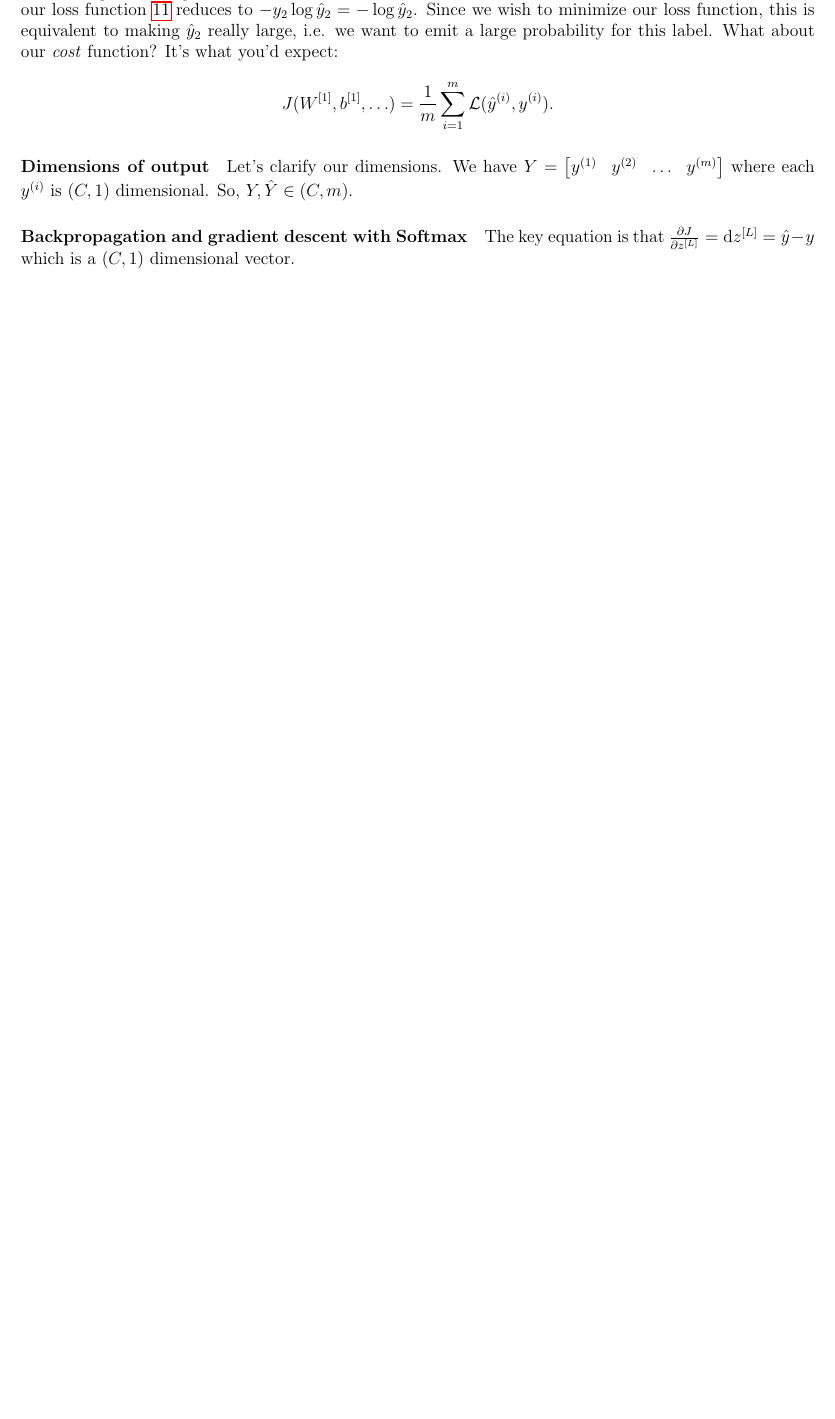
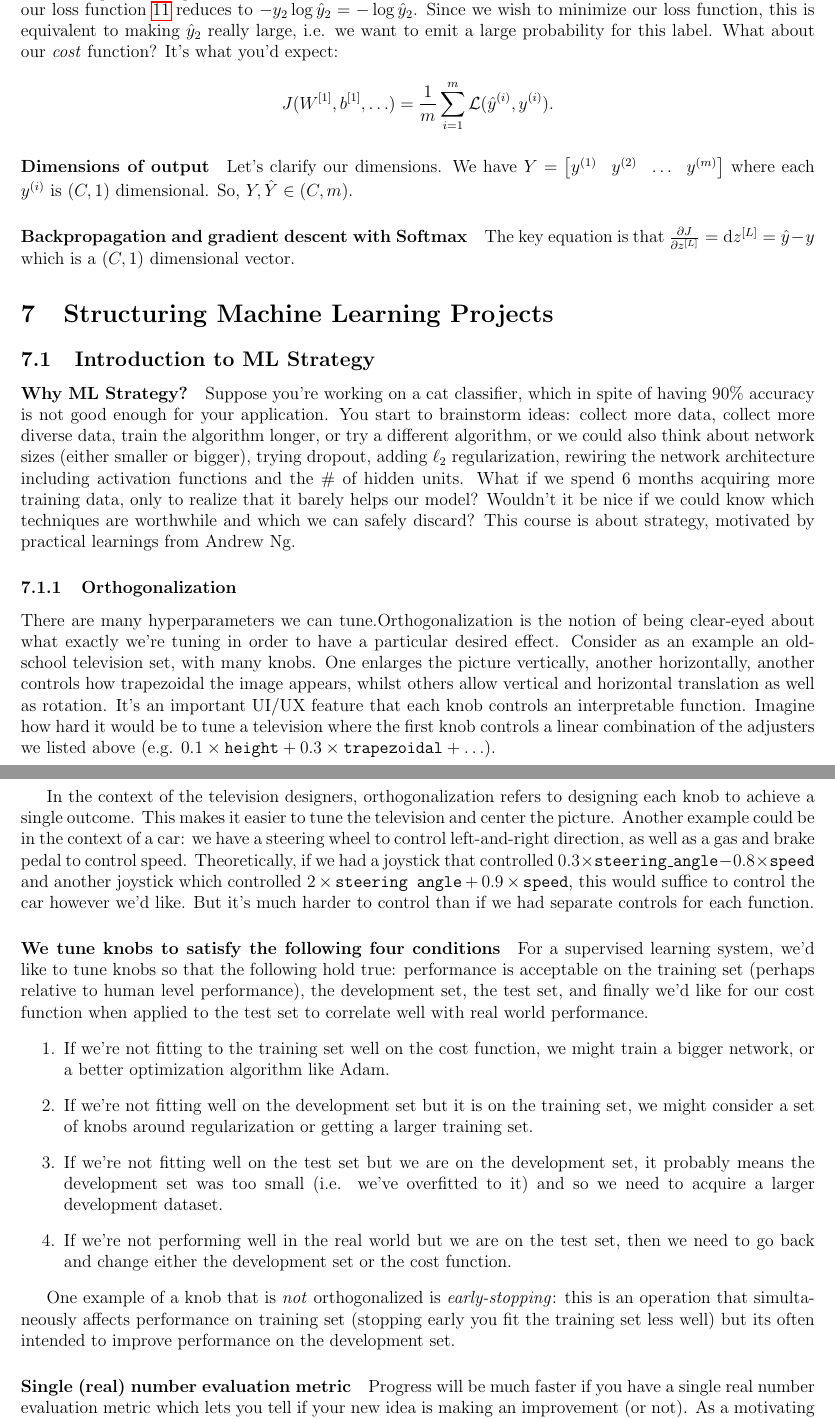
Before and after one commit to asantucci/deep_learning_notes, a LaTeX document (NN.tex): part of page 25 of 25 before the commit and two parts of pages 25 and 26 of 26 after it, the two joined at a grey line, cut so that both start at the same text, the shorter picture padded with empty space. Compiled offline with pdfLaTeX.

```diff
--- a/NN.tex
+++ b/NN.tex
@@ -1360,3 +1360,33 @@
 
 \paragraph{Backpropagation and gradient descent with Softmax} The key equation is that $\frac{\partial J}{\partial z^{[L]}} = \d z^{[L]} = \hat y - y$ which is a $(C, 1)$ dimensional vector.
 
+\section{Structuring Machine Learning Projects}
+\subsection{Introduction to ML Strategy}
+\paragraph{Why ML Strategy?} Suppose you're working on a cat classifier, which in spite of having 90\% accuracy
+is not good enough for your application. You start to brainstorm ideas: collect more data, collect more diverse
+data, train the algorithm longer, or try a different algorithm, or we could also think about network sizes (either smaller or bigger), trying dropout, adding $\ell_2$ regularization, rewiring the network architecture including
+activation functions and the \# of hidden units. What if we spend 6 months acquiring more training data, only to realize that it barely helps our model? Wouldn't it be nice if we could know which techniques are worthwhile and which
+we can safely discard? This course is about strategy, motivated by practical learnings from Andrew Ng.
+
+\subsubsection{Orthogonalization} There are many hyperparameters we can tune.Orthogonalization is the notion of being clear-eyed about what exactly we're tuning in order to have a particular desired effect. Consider as an example an old-school television set, with many knobs. One enlarges the picture vertically, another horizontally, another controls
+how trapezoidal the image appears, whilst others allow vertical and horizontal translation as well as rotation. It's an important UI/UX feature that each knob controls an interpretable function. Imagine how hard it would be to tune a
+television where the first knob controls a linear combination of the adjusters we listed above (e.g.
+$0.1 \times \texttt{height} + 0.3 \times \texttt{trapezoidal} + \ldots$).
+
+In the context of the television designers,
+orthogonalization refers to designing each knob to achieve a single outcome. This makes it easier to tune the television and center the picture. Another example could be in the context of a car: we have a steering wheel to control left-and-right direction, as well as a gas and brake pedal to control speed. Theoretically, if we had a joystick that controlled $0.3 \times \texttt{steering\_angle} - 0.8 \times \texttt{speed}$ and another joystick which controlled
+$2 \times \texttt{steering angle} + 0.9 \times \texttt{speed}$, this would suffice to control the car however we'd like. But it's much harder to control than if we had separate controls for each function.
+
+\paragraph{We tune knobs to satisfy the following four conditions}
+For a supervised learning system, we'd like to tune knobs so that the following hold true:
+performance is acceptable on the training set (perhaps relative to human level performance),
+the development set, the test set, and finally we'd like for our cost
+function when applied to the test set to correlate well with real world performance.
+\begin{enumerate}   \item If we're not fitting to the training set well on the cost function, we might train a bigger network, or a better optimization algorithm like Adam.
+  \item If we're not fitting well on the development set but it is on the training set, we might consider a set of knobs around regularization or getting a larger training set.
+  \item If we're not fitting well on the test set but we are on the development set, it probably means the development set was too small (i.e. we've overfitted to it) and so we need to acquire a larger development dataset.
+  \item If we're not performing well in the real world but we are on the test set, then we need to go back and change either the development set or the cost function. \end{enumerate}
+
+One example of a knob that is \emph{not} orthogonalized is \emph{early-stopping}: this is an operation that simultaneously affects performance on training set (stopping early you fit the training set less well) but its often intended to improve performance on the development set.
+
+\paragraph{Single (real) number evaluation metric} Progress will be much faster if you have a single real number evaluation metric which lets you tell if your new idea is making an improvement (or not). As a motivating example, consider
```
Also changed, not shown: NN.tex (13 more changed lines).
